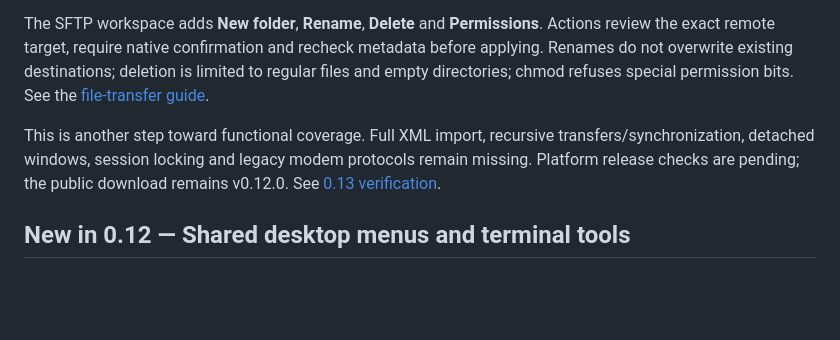
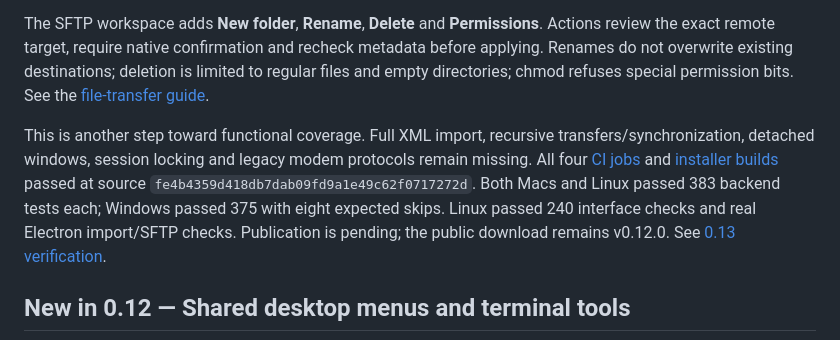
Before and after one commit to distractedagain/termforge, a Markdown page: README.md, the part around the change. Drawn GitHub-style; blank space fills up the shorter version.

Commit message:
Record verified v0.13 platform and native test results [skip ci]

```diff
--- a/README.md
+++ b/README.md
@@ -36,7 +36,7 @@ Headless application preview using synthetic profiles; no device is connected.
 
 The SFTP workspace adds **New folder**, **Rename**, **Delete** and **Permissions**. Actions review the exact remote target, require native confirmation and recheck metadata before applying. Renames do not overwrite existing destinations; deletion is limited to regular files and empty directories; chmod refuses special permission bits. See the [file-transfer guide](docs/SECURE-CONNECTIONS.md).
 
-This is another step toward functional coverage. Full XML import, recursive transfers/synchronization, detached windows, session locking and legacy modem protocols remain missing. Platform release checks are pending; the public download remains v0.12.0. See [0.13 verification](docs/VERIFICATION-v0.13.0.md).
+This is another step toward functional coverage. Full XML import, recursive transfers/synchronization, detached windows, session locking and legacy modem protocols remain missing. All four [CI jobs](https://github.com/distractedagain/termforge/actions/runs/38440766909) and [installer builds](https://github.com/distractedagain/termforge/actions/runs/38440765762) passed at source `fe4b4359d418db7dab09fd9a1e49c62f0717272d`. Both Macs and Linux passed 383 backend tests each; Windows passed 375 with eight expected skips. Linux passed 240 interface checks and real Electron import/SFTP checks. Publication is pending; the public download remains v0.12.0. See [0.13 verification](docs/VERIFICATION-v0.13.0.md).
 
 ## New in 0.12 — Shared desktop menus and terminal tools
 
```
Also changed, not shown: docs/FEATURES.md (+1 -1 lines), docs/VERIFICATION-v0.13.0.md (+14 -4 lines).
